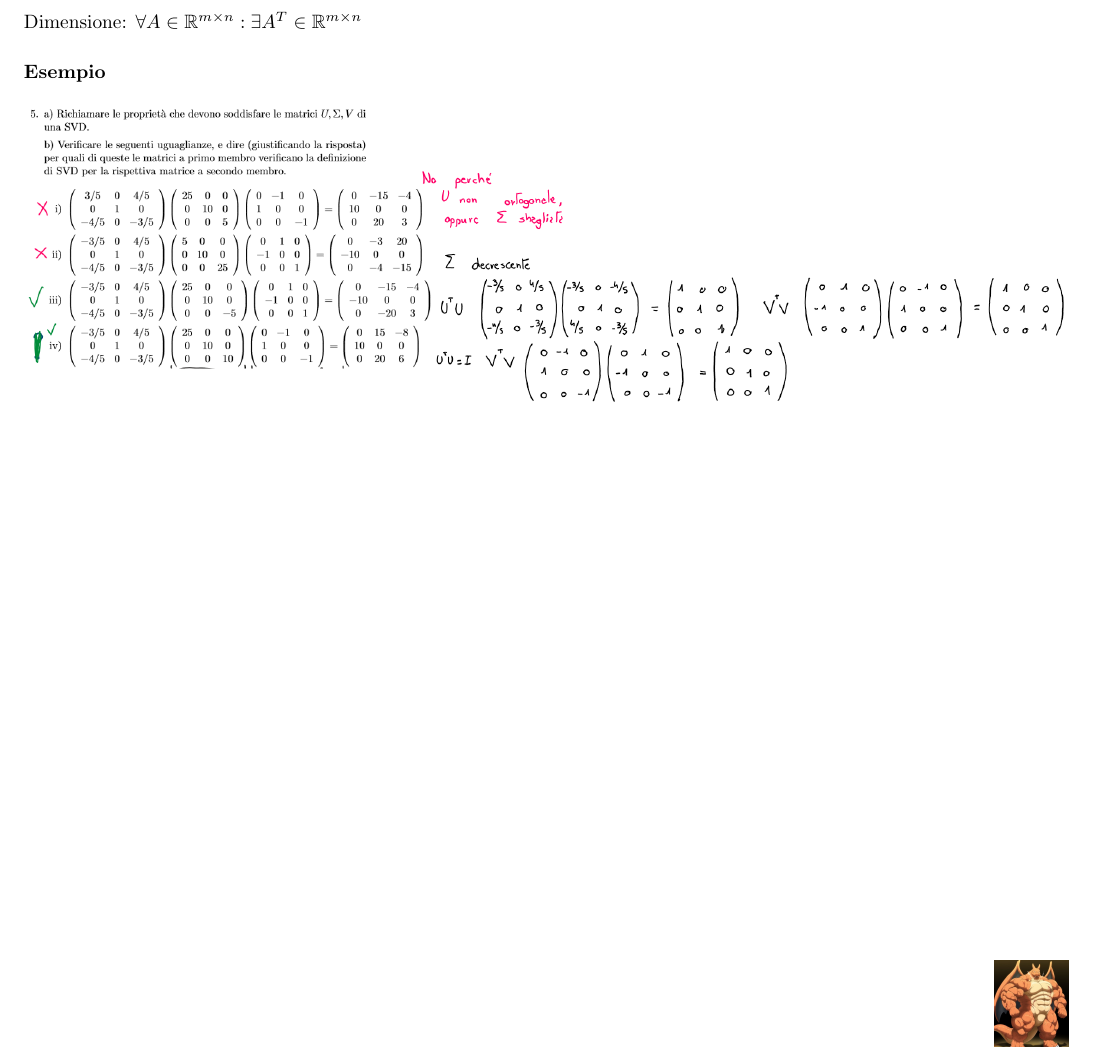
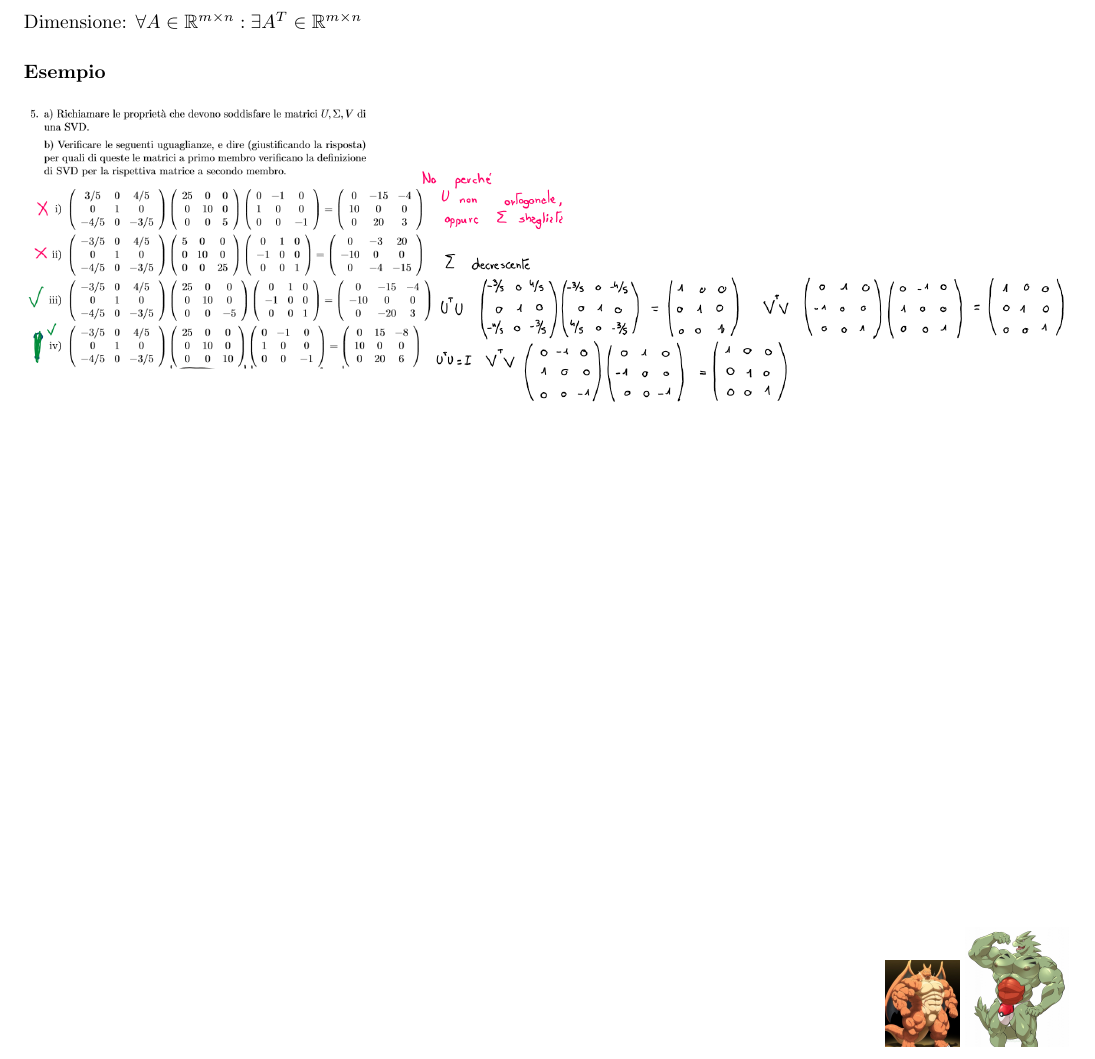
Before and after one commit to GekkeijuITA/ALAN, a LaTeX document (Formulari/SecondaParte.tex): part of page 9 of 9, cut so that both start at the same text. The pictures show the PDF file Formulari/SecondaParte.pdf that the author committed with the source.

Commit message:
Importante

```diff
--- a/Formulari/SecondaParte.tex
+++ b/Formulari/SecondaParte.tex
@@ -332,6 +332,7 @@ Dimensione: $\forall A \in \mathbb{R}^{m\times n}: \exists A^{T}\in \mathbb{R}^{
 \begin{figure}[b]
     \begin{flushright}
         \includegraphics[scale=0.1]{fondamentale.png}
+        \includegraphics[scale=0.1]{importante.png}
     \end{flushright}
 \end{figure}
 \end{document}
```
Also changed, not shown: Formulari/SecondaParte.pdf, Formulari/img/importante.png (added).
